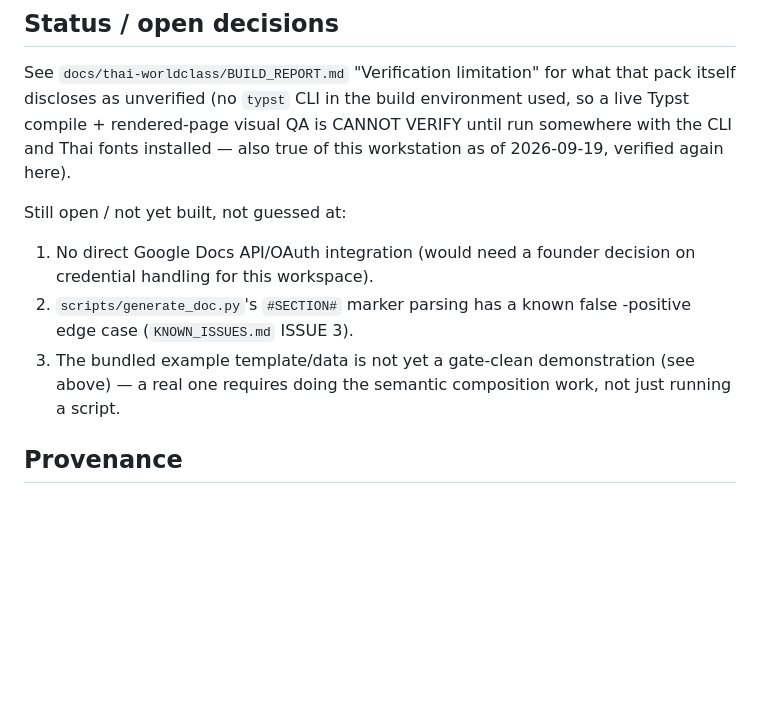
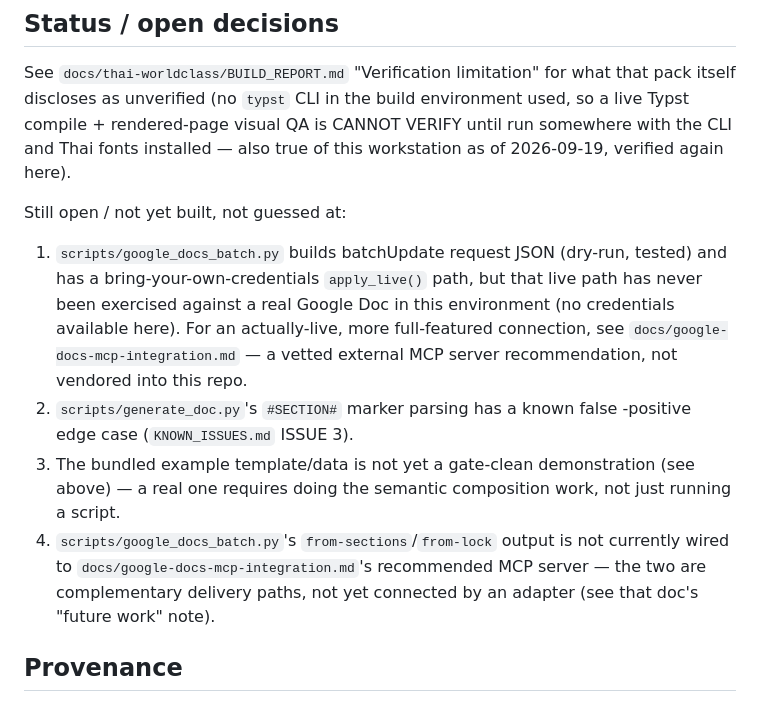
Before and after one commit to morrocwi/thai_doc, a Markdown page: README.md, the part around the change. GitHub-like rendering; blank space fills up the shorter version.

```diff
--- a/README.md
+++ b/README.md
@@ -97,13 +97,22 @@ also true of this workstation as of 2026-09-19, verified again here).
 
 Still open / not yet built, not guessed at:
 
-1. No direct Google Docs API/OAuth integration (would need a founder
-   decision on credential handling for this workspace).
+1. `scripts/google_docs_batch.py` builds batchUpdate request JSON
+   (dry-run, tested) and has a bring-your-own-credentials `apply_live()`
+   path, but that live path has never been exercised against a real
+   Google Doc in this environment (no credentials available here). For an
+   actually-live, more full-featured connection, see
+   `docs/google-docs-mcp-integration.md` — a vetted external MCP server
+   recommendation, not vendored into this repo.
 2. `scripts/generate_doc.py`'s `#SECTION#` marker parsing has a known false
    -positive edge case (`KNOWN_ISSUES.md` ISSUE 3).
 3. The bundled example template/data is not yet a gate-clean demonstration
    (see above) — a real one requires doing the semantic composition work,
    not just running a script.
+4. `scripts/google_docs_batch.py`'s `from-sections`/`from-lock` output is
+   not currently wired to `docs/google-docs-mcp-integration.md`'s
+   recommended MCP server — the two are complementary delivery paths, not
+   yet connected by an adapter (see that doc's "future work" note).
 
 ## Provenance
 
```
Also changed, not shown: SKILL.md (+6 -0 lines), docs/google-docs-mcp-integration.md (added, +120 -0 lines).
